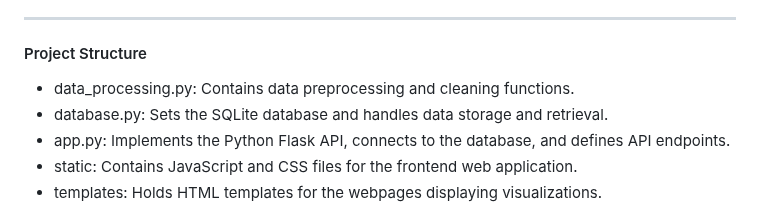
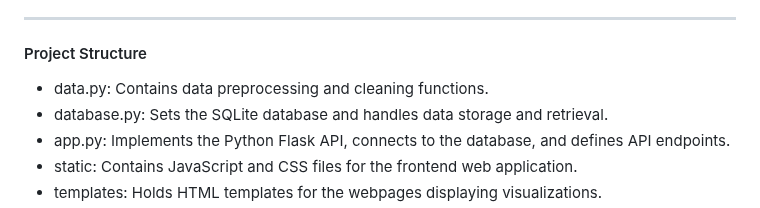
Before and after one commit to aarononward/traffic_collision_analysis, a Markdown page: README.md, the part around the change. Rendered like a GitHub page.

```diff
--- a/README.md
+++ b/README.md
@@ -29,7 +29,7 @@ We will use the City of San Francisco's public data API, which provides informat
 
 --------------
 #### Project Structure
-- data_processing.py: Contains data preprocessing and cleaning functions.
+- data.py: Contains data preprocessing and cleaning functions.
 - database.py: Sets the SQLite database and handles data storage and retrieval.
 - app.py: Implements the Python Flask API, connects to the database, and defines API endpoints.
 - static: Contains JavaScript and CSS files for the frontend web application.
```
